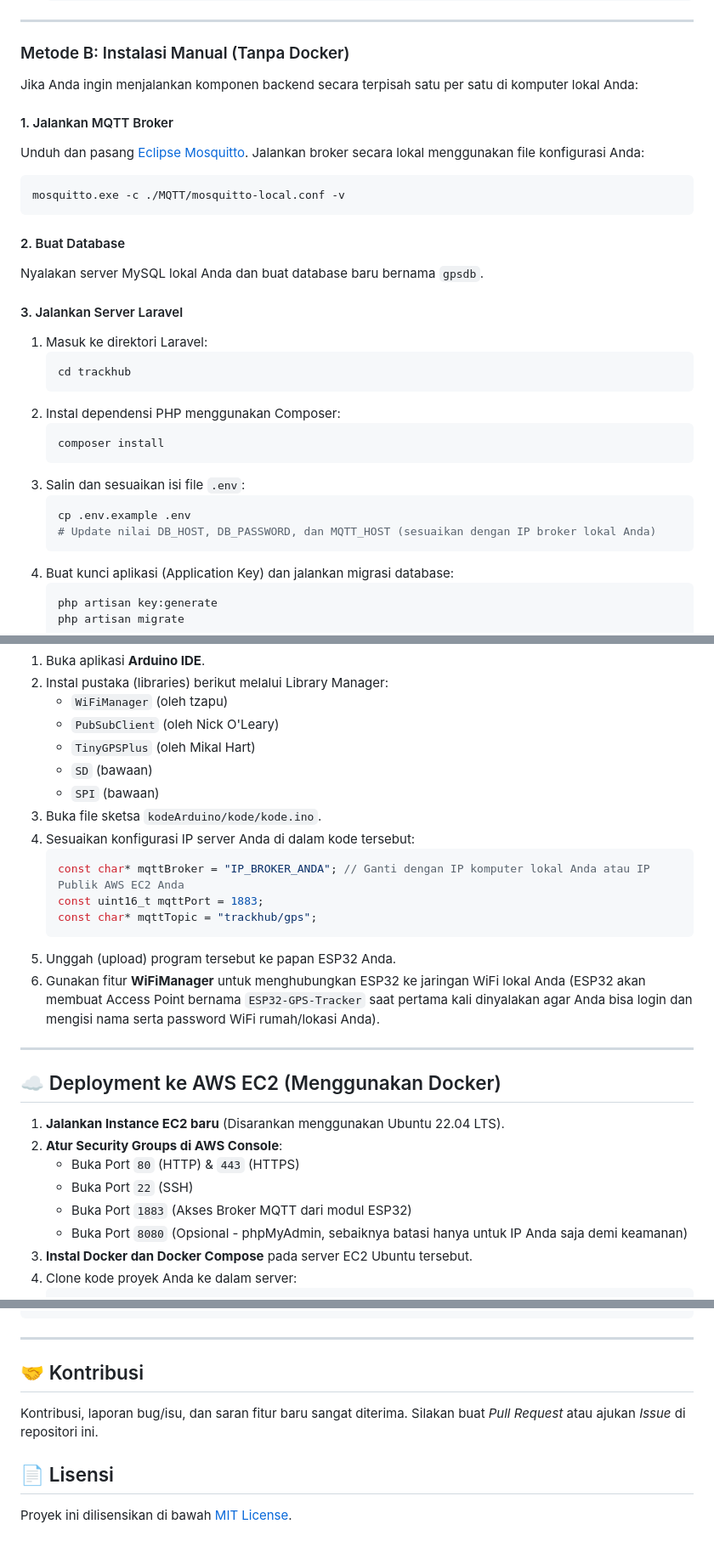
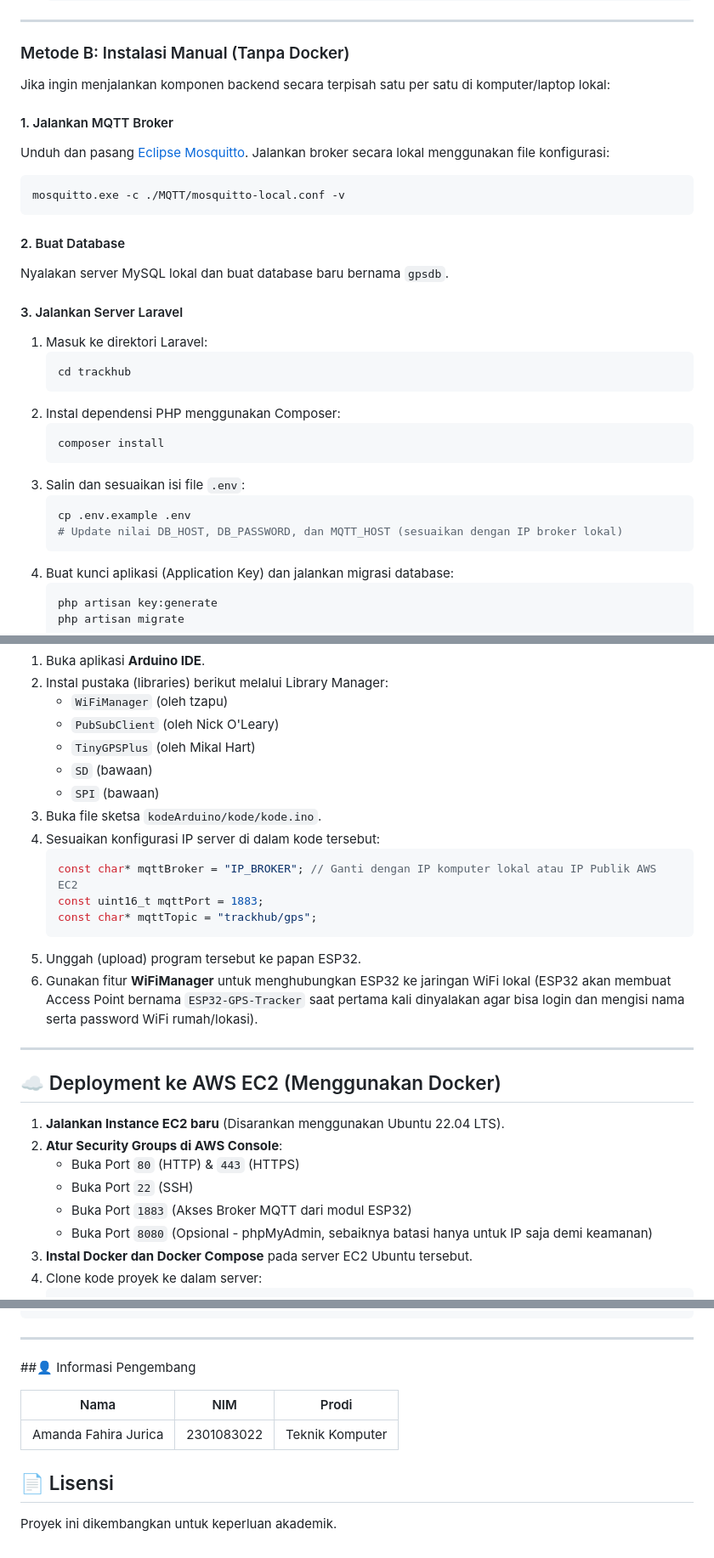
Before and after one commit to amandafahiraj/Tugas-Akhir, a Markdown page: README.md, 3 parts joined by grey strips. Shown at 85% size. Drawn GitHub-style.

Commit message:
Update README documentation

````diff
--- a/README.md
+++ b/README.md
@@ -123,16 +123,16 @@ Anda dapat menjalankan proyek ini di komputer lokal dengan dua cara: menggunakan
 
 ### Metode B: Instalasi Manual (Tanpa Docker)
 
-Jika Anda ingin menjalankan komponen backend secara terpisah satu per satu di komputer lokal Anda:
+Jika ingin menjalankan komponen backend secara terpisah satu per satu di komputer/laptop lokal:
 
 #### 1. Jalankan MQTT Broker
-Unduh dan pasang [Eclipse Mosquitto](https://mosquitto.org/download/). Jalankan broker secara lokal menggunakan file konfigurasi Anda:
+Unduh dan pasang [Eclipse Mosquitto](https://mosquitto.org/download/). Jalankan broker secara lokal menggunakan file konfigurasi:
 ```bash
 mosquitto.exe -c ./MQTT/mosquitto-local.conf -v
 ```
 
 #### 2. Buat Database
-Nyalakan server MySQL lokal Anda dan buat database baru bernama `gpsdb`.
+Nyalakan server MySQL lokal dan buat database baru bernama `gpsdb`.
 
 #### 3. Jalankan Server Laravel
 1. Masuk ke direktori Laravel:
@@ -146,7 +146,7 @@ Nyalakan server MySQL lokal Anda dan buat database baru bernama `gpsdb`.
 3. Salin dan sesuaikan isi file `.env`:
    ```bash
    cp .env.example .env
-   # Update nilai DB_HOST, DB_PASSWORD, dan MQTT_HOST (sesuaikan dengan IP broker lokal Anda)
+   # Update nilai DB_HOST, DB_PASSWORD, dan MQTT_HOST (sesuaikan dengan IP broker lokal)
    ```
 4. Buat kunci aplikasi (Application Key) dan jalankan migrasi database:
    ```bash
@@ -182,14 +182,14 @@ php artisan mqtt:listen
    - `SD` (bawaan)
    - `SPI` (bawaan)
 3. Buka file sketsa `kodeArduino/kode/kode.ino`.
-4. Sesuaikan konfigurasi IP server Anda di dalam kode tersebut:
+4. Sesuaikan konfigurasi IP server di dalam kode tersebut:
    ```cpp
-   const char* mqttBroker = "IP_BROKER_ANDA"; // Ganti dengan IP komputer lokal Anda atau IP Publik AWS EC2 Anda
+   const char* mqttBroker = "IP_BROKER"; // Ganti dengan IP komputer lokal atau IP Publik AWS EC2
    const uint16_t mqttPort = 1883;
    const char* mqttTopic = "trackhub/gps";
    ```
-5. Unggah (upload) program tersebut ke papan ESP32 Anda.
-6. Gunakan fitur **WiFiManager** untuk menghubungkan ESP32 ke jaringan WiFi lokal Anda (ESP32 akan membuat Access Point bernama `ESP32-GPS-Tracker` saat pertama kali dinyalakan agar Anda bisa login dan mengisi nama serta password WiFi rumah/lokasi Anda).
+5. Unggah (upload) program tersebut ke papan ESP32.
+6. Gunakan fitur **WiFiManager** untuk menghubungkan ESP32 ke jaringan WiFi lokal (ESP32 akan membuat Access Point bernama `ESP32-GPS-Tracker` saat pertama kali dinyalakan agar bisa login dan mengisi nama serta password WiFi rumah/lokasi).
 
 ---
 
@@ -200,7 +200,7 @@ php artisan mqtt:listen
    - Buka Port `80` (HTTP) & `443` (HTTPS)
    - Buka Port `22` (SSH)
    - Buka Port `1883` (Akses Broker MQTT dari modul ESP32)
-   - Buka Port `8080` (Opsional - phpMyAdmin, sebaiknya batasi hanya untuk IP Anda saja demi keamanan)
+   - Buka Port `8080` (Opsional - phpMyAdmin, sebaiknya batasi hanya untuk IP saja demi keamanan)
 3. **Instal Docker dan Docker Compose** pada server EC2 Ubuntu tersebut.
-4. Clone kode proyek Anda ke dalam server:
+4. Clone kode proyek ke dalam server:
    ```bash
@@ -272,8 +272,11 @@ gpstracker/
 
 ---
 
-## 🤝 Kontribusi
-Kontribusi, laporan bug/isu, dan saran fitur baru sangat diterima. Silakan buat *Pull Request* atau ajukan *Issue* di repositori ini.
+##👤 Informasi Pengembang
+
+| Nama                          | NIM             | Prodi                    |
+| ----------------------------- | --------------- | ------------------------ |
+| Amanda Fahira Jurica          | 2301083022      | Teknik Komputer          |
 
 ## 📄 Lisensi
-Proyek ini dilisensikan di bawah [MIT License](LICENSE).
+Proyek ini dikembangkan untuk keperluan akademik.
````
Also changed, not shown: other parts of README.md (+5 -5 lines).
